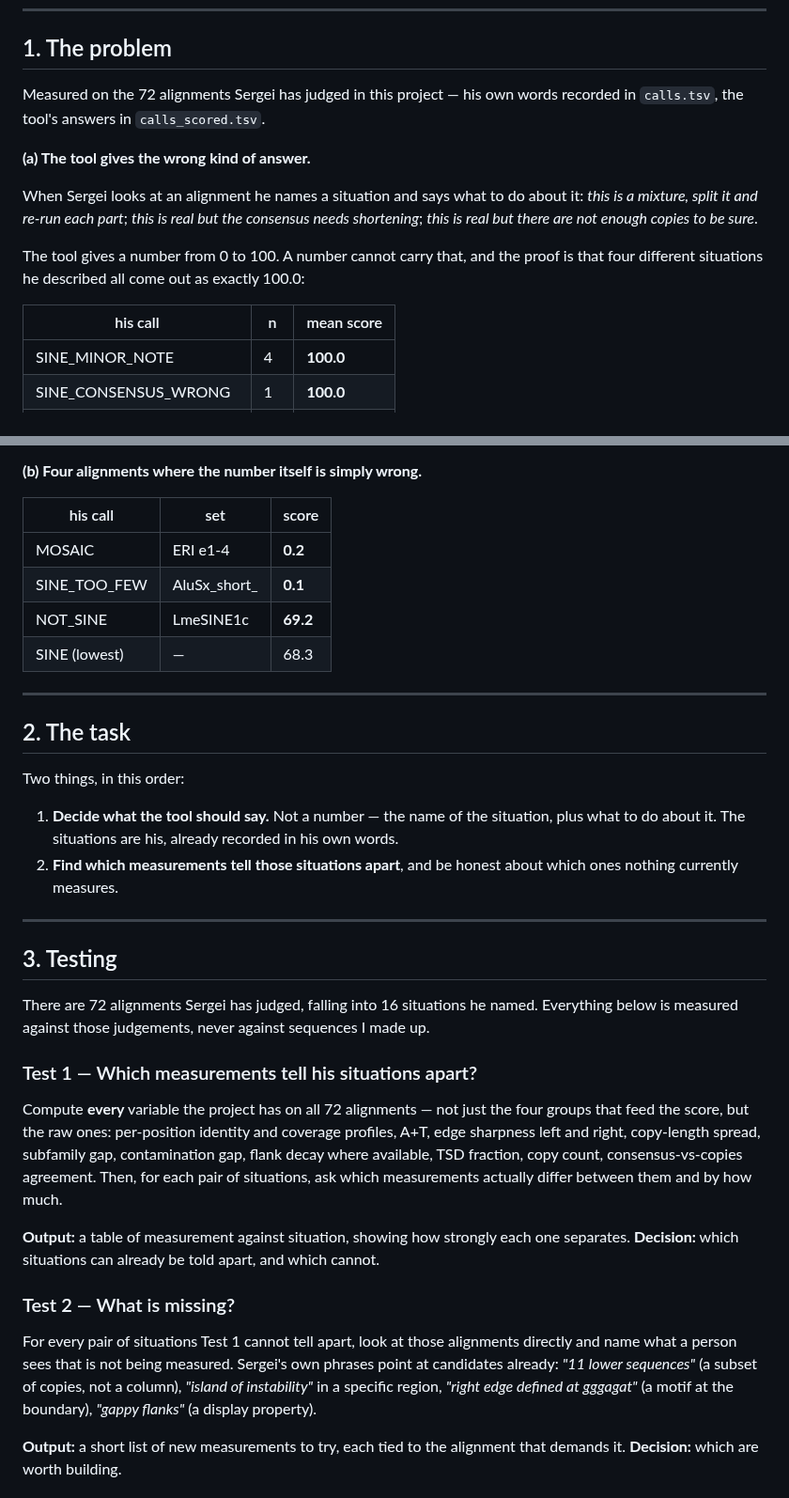
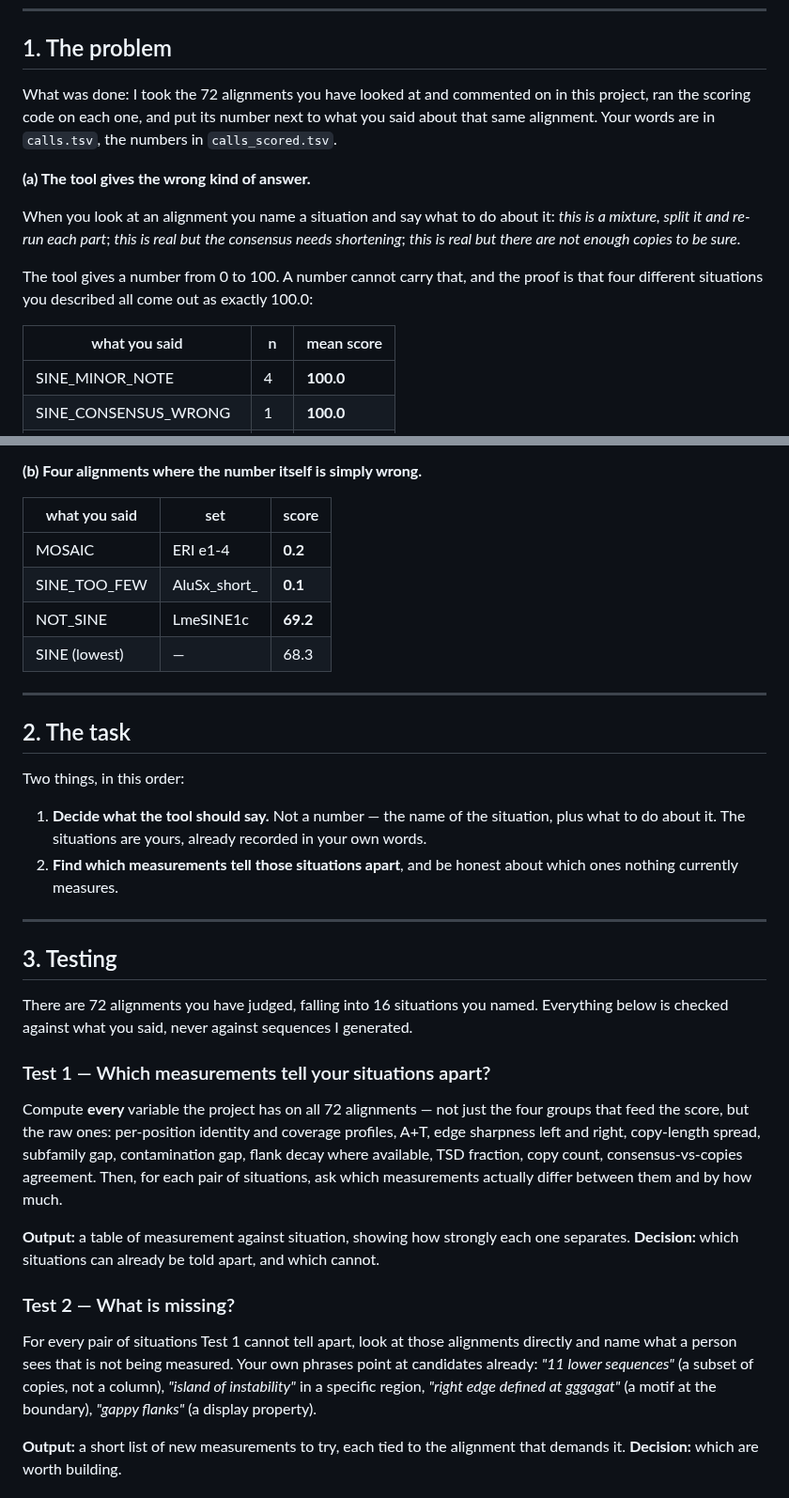
Before and after one commit to Toki-bio/SINE-discriminator, a Markdown page: PLAN.md, 2 parts joined by grey strips. Shown at 94% size. Drawn GitHub-style.

Commit message:
Plan: say concretely what was done, and address the reader directly
'Measured on the 72 alignments' was vague. What was actually done: ran the
scoring code on each of the 72 alignments and put its number next to what he had
already said about that same alignment.

Also drops the third-person 'Sergei' throughout - the document is written for
him, so it addresses him directly.

Co-Authored-By: Claude Opus 5 <noreply@anthropic.com>

```diff
--- a/PLAN.md
+++ b/PLAN.md
@@ -6,20 +6,22 @@ Structure: **problem → task → testing → propose the algorithm → build th
 
 ## 1. The problem
 
-Measured on the 72 alignments Sergei has judged in this project — his own words
-recorded in `calls.tsv`, the tool's answers in `calls_scored.tsv`.
+What was done: I took the 72 alignments you have looked at and commented on in
+this project, ran the scoring code on each one, and put its number next to what
+you said about that same alignment. Your words are in `calls.tsv`, the numbers
+in `calls_scored.tsv`.
 
 **(a) The tool gives the wrong kind of answer.**
 
-When Sergei looks at an alignment he names a situation and says what to do about
-it: *this is a mixture, split it and re-run each part*; *this is real but the
+When you look at an alignment you name a situation and say what to do about it:
+*this is a mixture, split it and re-run each part*; *this is real but the
 consensus needs shortening*; *this is real but there are not enough copies to be
 sure*.
 
 The tool gives a number from 0 to 100. A number cannot carry that, and the proof
-is that four different situations he described all come out as exactly 100.0:
+is that four different situations you described all come out as exactly 100.0:
 
-| his call | n | mean score |
+| what you said | n | mean score |
 |---|---|---|
 | SINE_MINOR_NOTE | 4 | **100.0** |
 | SINE_CONSENSUS_WRONG | 1 | **100.0** |
@@ -35,7 +37,7 @@ responses.
 
 **(b) Four alignments where the number itself is simply wrong.**
 
-| his call | set | score |
+| what you said | set | score |
 |---|---|---|
 | MOSAIC | ERI e1-4 | **0.2** |
 | SINE_TOO_FEW | AluSx_short_ | **0.1** |
@@ -49,8 +51,8 @@ responses.
 Two things, in this order:
 
 1. **Decide what the tool should say.** Not a number — the name of the
-   situation, plus what to do about it. The situations are his, already
-   recorded in his own words.
+   situation, plus what to do about it. The situations are yours, already
+   recorded in your own words.
 2. **Find which measurements tell those situations apart**, and be honest about
    which ones nothing currently measures.
 
@@ -58,11 +60,11 @@ Two things, in this order:
 
 ## 3. Testing
 
-There are 72 alignments Sergei has judged, falling into 16 situations he
-named. Everything below is measured against those judgements, never against
-sequences I made up.
+There are 72 alignments you have judged, falling into 16 situations you named.
+Everything below is checked against what you said, never against sequences I
+generated.
 
-### Test 1 — Which measurements tell his situations apart?
+### Test 1 — Which measurements tell your situations apart?
 Compute **every** variable the project has on all 72 alignments — not just the
 four groups that feed the score, but the raw ones: per-position identity and
 coverage profiles, A+T, edge sharpness left and right, copy-length spread,
@@ -77,8 +79,8 @@ one separates.
 
 ### Test 2 — What is missing?
 For every pair of situations Test 1 cannot tell apart, look at those alignments directly and
-name what a person sees that is not being measured. Sergei's own phrases point
-at candidates already: *"11 lower sequences"* (a subset of copies, not a
+name what a person sees that is not being measured. Your own phrases point at
+candidates already: *"11 lower sequences"* (a subset of copies, not a
 column), *"island of instability"* in a specific region, *"right edge defined at
 gggagat"* (a motif at the boundary), *"gappy flanks"* (a display property).
 
```
Also changed, not shown: other parts of PLAN.md (+9 -9 lines).
